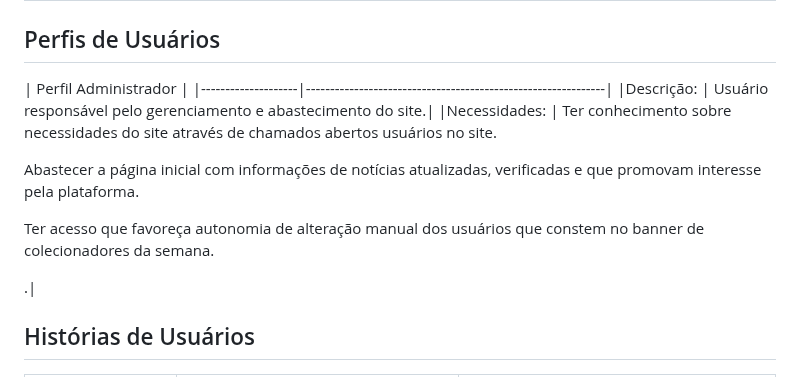
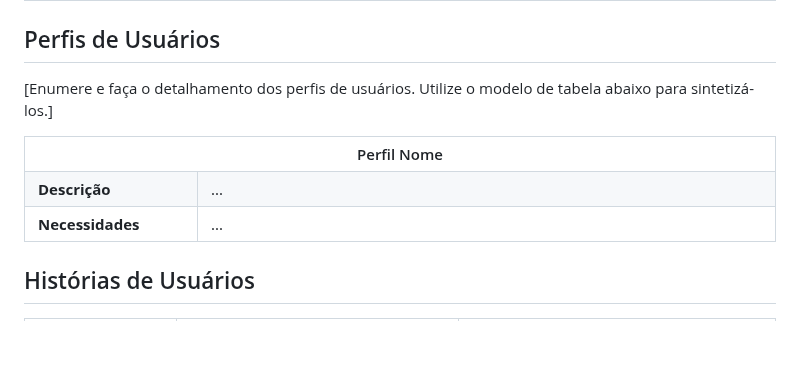
Before and after one commit to ICEI-PUC-Minas-PMV-ADS/pmv-ads-2023-2-e1-proj-web-t11-pvm-ads-2023-2-e1-colecoes, a Markdown page: documentos/02-Especificação do Projeto.md, the part around the change. GitHub-like rendering; blank space fills up the shorter version.

```diff
--- a/documentos/02-Especificação do Projeto.md
+++ b/documentos/02-Especificação do Projeto.md
@@ -2,17 +2,23 @@
 
 ## Perfis de Usuários
 
-|                         Perfil Administrador                                      |
-|--------------------|--------------------------------------------------------------|
-|Descrição:          | Usuário responsável pelo gerenciamento e abastecimento do site.|
-|Necessidades:       | Ter conhecimento sobre necessidades do site através de chamados abertos usuários no site.
+[Enumere e faça o detalhamento dos perfis de usuários. Utilize o modelo de tabela abaixo para sintetizá-los.]
 
-Abastecer a página inicial com informações de notícias atualizadas, verificadas e que promovam interesse pela plataforma.
-
-Ter acesso que favoreça autonomia de alteração manual dos usuários que constem no banner de colecionadores da semana.
-
- .|
-
+<table>
+<tbody>
+<tr align=center>
+<th colspan="2">Perfil Nome </th>
+</tr>
+<tr>
+<td width="150px"><b>Descrição</b></td>
+<td width="600px">...</td>
+</tr>
+<tr>
+<td><b>Necessidades</b></td>
+<td>...</td>
+</tr>
+</tbody>
+</table>
 
 
 ## Histórias de Usuários
```
